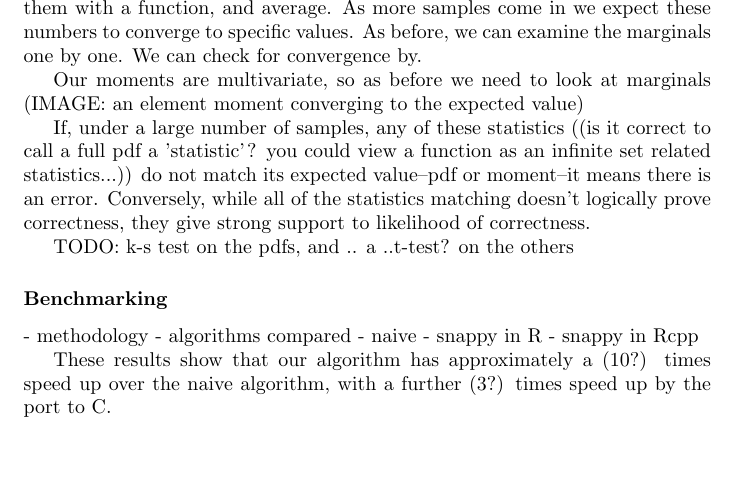
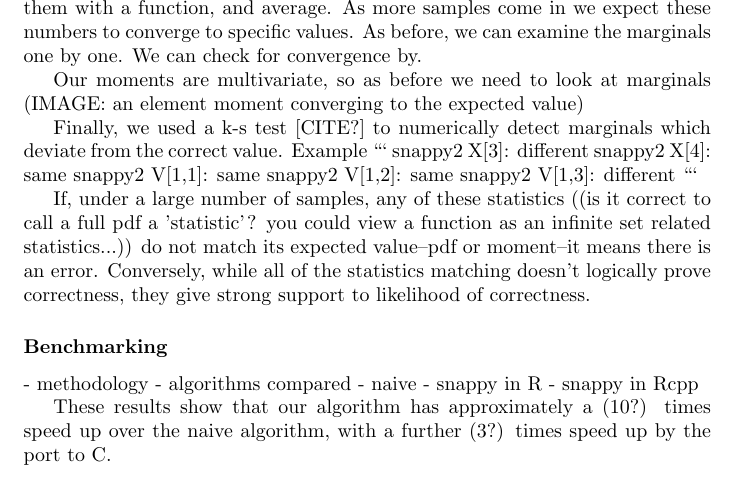
Before and after one commit to Daniel306/stat440, a LaTeX document (docs/writeup/outline.tex): part of page 3 of 5, cut so that both start at the same text, the shorter picture padded with empty space. Compiled offline with pdfLaTeX.

Commit message:
Doc (poorly; needs a good edit and takeover with someone who knows tex)
Also, I realized that ks.test uses its second argument as the reference distribution
So though it doesn't change the results, I swapped the order for completeness.

````diff
--- a/docs/writeup/outline.tex
+++ b/docs/writeup/outline.tex
@@ -103,9 +103,17 @@ so we can just take samples, map them with a function, and average. As more samp
 Our moments are multivariate, so as before we need to look at marginals
 (IMAGE: an element moment converging to the expected value)
 
+Finally, we used a k-s test [CITE?] to numerically detect marginals which deviate from the correct value. Example
+```
+snappy2 X[3]: different
+snappy2 X[4]: same
+snappy2 V[1,1]: same
+snappy2 V[1,2]: same
+snappy2 V[1,3]: different
+```
+
+
 If, under a large number of samples, any of these statistics ((is it correct to call a full pdf a 'statistic'? you could view a function as an infinite set related statistics...)) do not match its expected value--pdf or moment--it means there is an error. Conversely, while all of the statistics matching doesn't logically prove correctness, they give strong support to likelihood of correctness.
-
-TODO: k-s test on the pdfs, and .. a ..t-test? on the others
 
 
 
````
Also changed, not shown: 1 other file.
